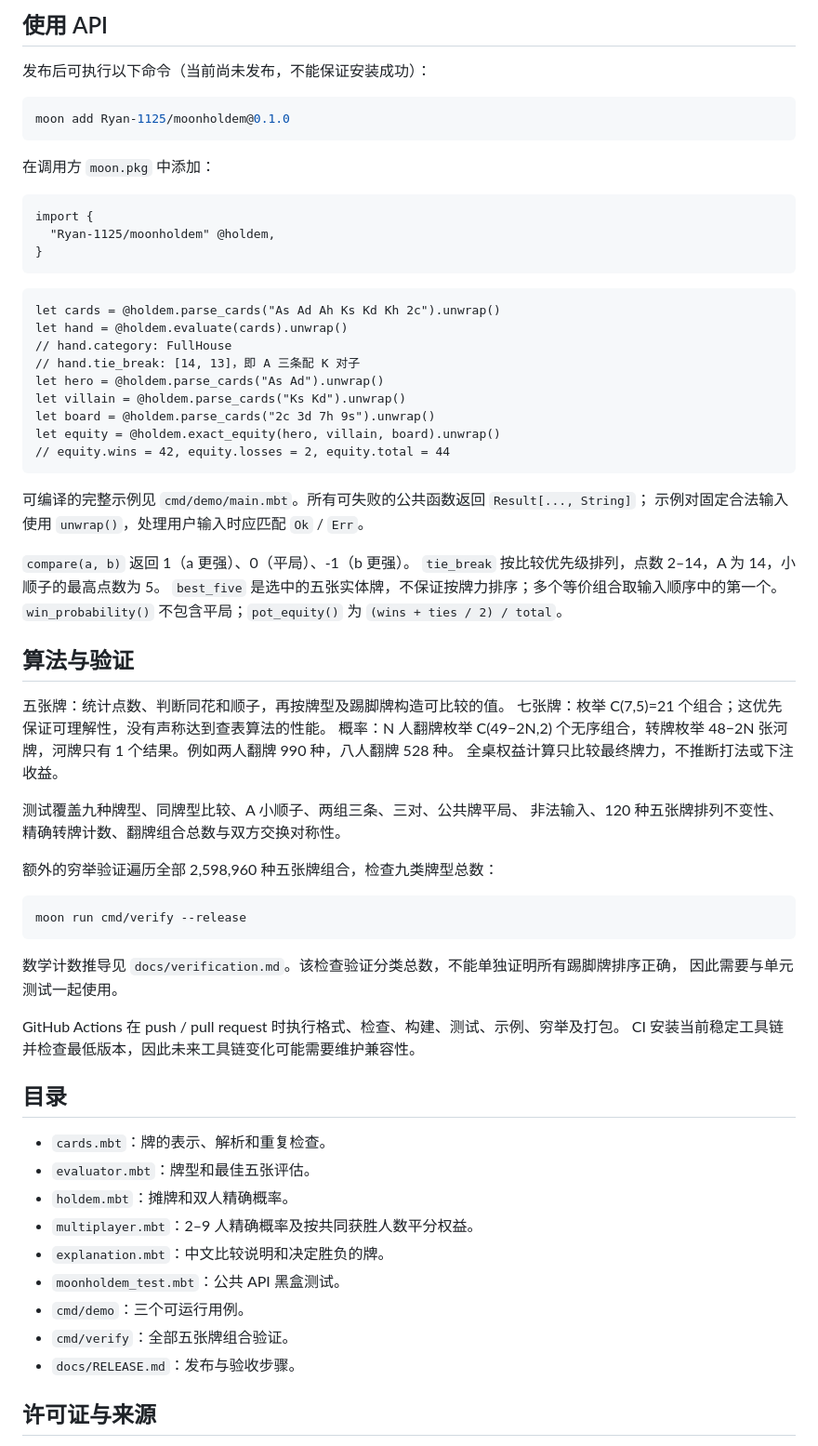
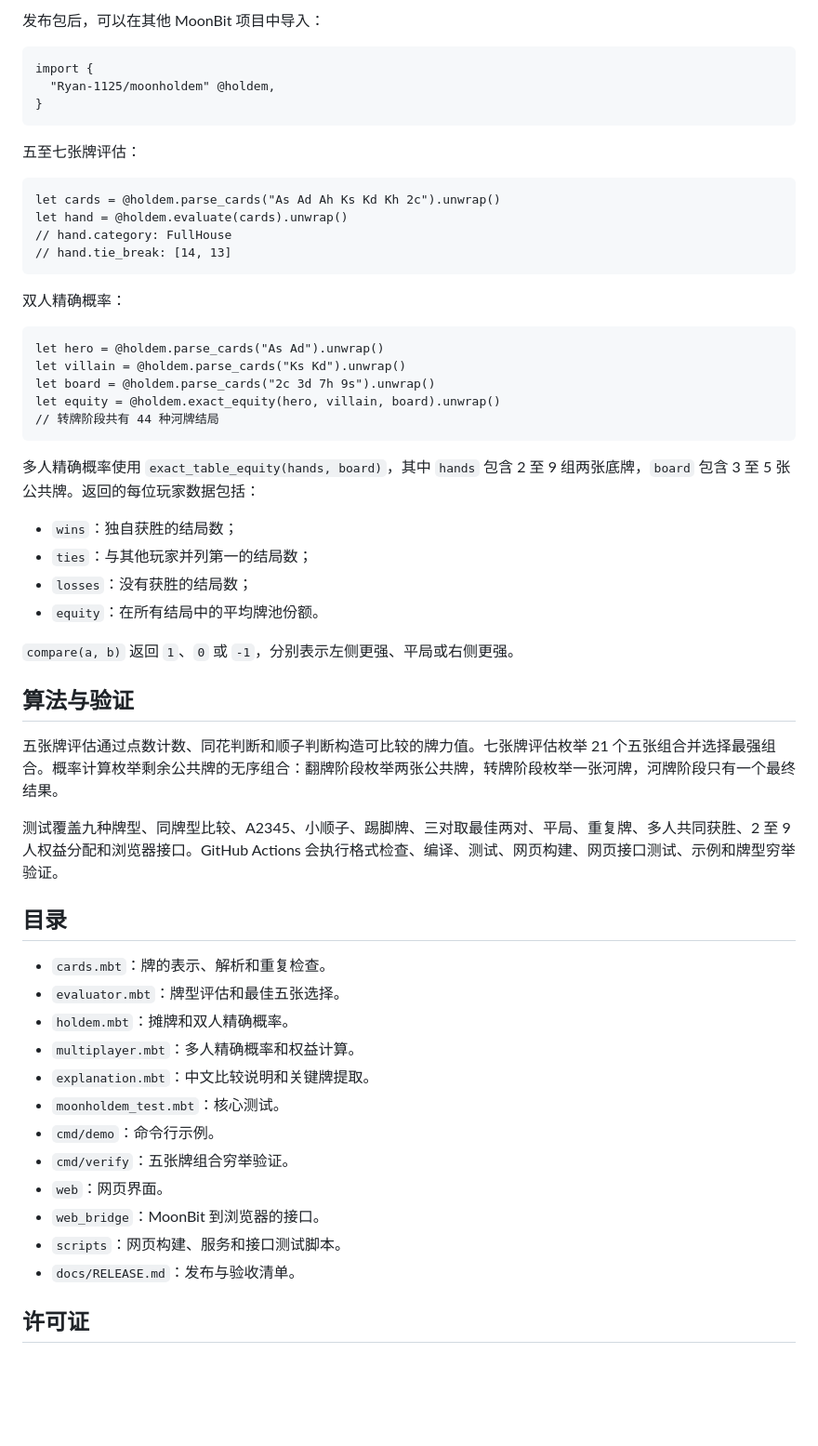
Before and after one commit to Ryan-1125/MoonHold-em, a Markdown page: README.md, the part around one of its changes. Shown at 93% size. GitHub-like rendering; blank space fills up the shorter version.

````diff
--- a/README.md
+++ b/README.md
@@ -81,13 +79,5 @@ node scripts/test-web.mjs
 
-## 使用 API
-
-发布后可执行以下命令（当前尚未发布，不能保证安装成功）：
-
-```sh
-moon add Ryan-1125/moonholdem@0.1.0
-```
-
-在调用方 `moon.pkg` 中添加：
+发布包后，可以在其他 MoonBit 项目中导入：
 
 ```text
 import {
@@ -95,59 +85,54 @@ import {
 }
 ```
 
+五至七张牌评估：
+
 ```moonbit nocheck
 let cards = @holdem.parse_cards("As Ad Ah Ks Kd Kh 2c").unwrap()
 let hand = @holdem.evaluate(cards).unwrap()
 // hand.category: FullHouse
-// hand.tie_break: [14, 13]，即 A 三条配 K 对子
+// hand.tie_break: [14, 13]
+```
+
+双人精确概率：
+
+```moonbit nocheck
 let hero = @holdem.parse_cards("As Ad").unwrap()
 let villain = @holdem.parse_cards("Ks Kd").unwrap()
 let board = @holdem.parse_cards("2c 3d 7h 9s").unwrap()
 let equity = @holdem.exact_equity(hero, villain, board).unwrap()
-// equity.wins = 42, equity.losses = 2, equity.total = 44
+// 转牌阶段共有 44 种河牌结局
 ```
 
-可编译的完整示例见 `cmd/demo/main.mbt`。所有可失败的公共函数返回 `Result[..., String]`；
-示例对固定合法输入使用 `unwrap()`，处理用户输入时应匹配 `Ok` / `Err`。
+多人精确概率使用 `exact_table_equity(hands, board)`，其中 `hands` 包含 2 至 9 组两张底牌，`board` 包含 3 至 5 张公共牌。返回的每位玩家数据包括：
 
-`compare(a, b)` 返回 1（a 更强）、0（平局）、-1（b 更强）。
-`tie_break` 按比较优先级排列，点数 2–14，A 为 14，小顺子的最高点数为 5。
-`best_five` 是选中的五张实体牌，不保证按牌力排序；多个等价组合取输入顺序中的第一个。
-`win_probability()` 不包含平局；`pot_equity()` 为 `(wins + ties / 2) / total`。
+- `wins`：独自获胜的结局数；
+- `ties`：与其他玩家并列第一的结局数；
+- `losses`：没有获胜的结局数；
+- `equity`：在所有结局中的平均牌池份额。
+
+`compare(a, b)` 返回 `1`、`0` 或 `-1`，分别表示左侧更强、平局或右侧更强。
 
 ## 算法与验证
 
-五张牌：统计点数、判断同花和顺子，再按牌型及踢脚牌构造可比较的值。
-七张牌：枚举 C(7,5)=21 个组合；这优先保证可理解性，没有声称达到查表算法的性能。
-概率：N 人翻牌枚举 C(49−2N,2) 个无序组合，转牌枚举 48−2N 张河牌，河牌只有 1 个结果。例如两人翻牌 990 种，八人翻牌 528 种。
-全桌权益计算只比较最终牌力，不推断打法或下注收益。
+五张牌评估通过点数计数、同花判断和顺子判断构造可比较的牌力值。七张牌评估枚举 21 个五张组合并选择最强组合。概率计算枚举剩余公共牌的无序组合：翻牌阶段枚举两张公共牌，转牌阶段枚举一张河牌，河牌阶段只有一个最终结果。
 
-测试覆盖九种牌型、同牌型比较、A 小顺子、两组三条、三对、公共牌平局、
-非法输入、120 种五张牌排列不变性、精确转牌计数、翻牌组合总数与双方交换对称性。
-
-额外的穷举验证遍历全部 2,598,960 种五张牌组合，检查九类牌型总数：
-
-```sh
-moon run cmd/verify --release
-```
-
-数学计数推导见 `docs/verification.md`。该检查验证分类总数，不能单独证明所有踢脚牌排序正确，
-因此需要与单元测试一起使用。
-
-GitHub Actions 在 push / pull request 时执行格式、检查、构建、测试、示例、穷举及打包。
-CI 安装当前稳定工具链并检查最低版本，因此未来工具链变化可能需要维护兼容性。
+测试覆盖九种牌型、同牌型比较、A2345、小顺子、踢脚牌、三对取最佳两对、平局、重复牌、多人共同获胜、2 至 9 人权益分配和浏览器接口。GitHub Actions 会执行格式检查、编译、测试、网页构建、网页接口测试、示例和牌型穷举验证。
 
 ## 目录
 
 - `cards.mbt`：牌的表示、解析和重复检查。
-- `evaluator.mbt`：牌型和最佳五张评估。
+- `evaluator.mbt`：牌型评估和最佳五张选择。
 - `holdem.mbt`：摊牌和双人精确概率。
-- `multiplayer.mbt`：2–9 人精确概率及按共同获胜人数平分权益。
-- `explanation.mbt`：中文比较说明和决定胜负的牌。
-- `moonholdem_test.mbt`：公共 API 黑盒测试。
-- `cmd/demo`：三个可运行用例。
-- `cmd/verify`：全部五张牌组合验证。
-- `docs/RELEASE.md`：发布与验收步骤。
+- `multiplayer.mbt`：多人精确概率和权益计算。
+- `explanation.mbt`：中文比较说明和关键牌提取。
+- `moonholdem_test.mbt`：核心测试。
+- `cmd/demo`：命令行示例。
+- `cmd/verify`：五张牌组合穷举验证。
+- `web`：网页界面。
+- `web_bridge`：MoonBit 到浏览器的接口。
+- `scripts`：网页构建、服务和接口测试脚本。
+- `docs/RELEASE.md`：发布与验收清单。
 
-## 许可证与来源
+## 许可证
 
````
Also changed, not shown: other parts of README.md (+48 -77 lines), shenbao.md (added, +43 -0 lines).
